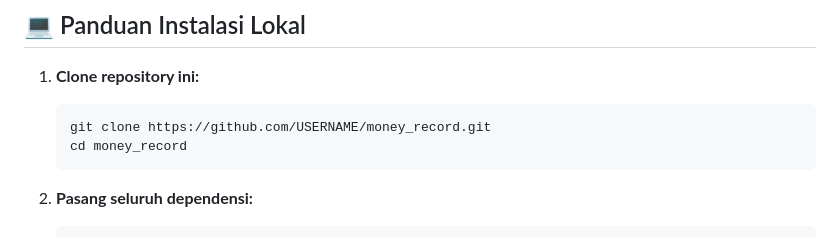
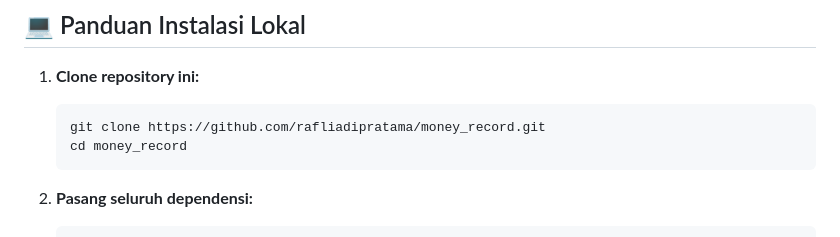
Before and after one commit to rafliadipratama/money_record, a Markdown page: README.md, the part around the change. Rendered like a GitHub page.

Commit message:
docs(readme): update clone repository url with user profile

````diff
--- a/README.md
+++ b/README.md
@@ -114,7 +114,7 @@ flutter build apk --split-per-abi
 
 1. **Clone repository ini:**
    ```bash
-   git clone https://github.com/USERNAME/money_record.git
+   git clone https://github.com/rafliadipratama/money_record.git
    cd money_record
    ```
 
````
